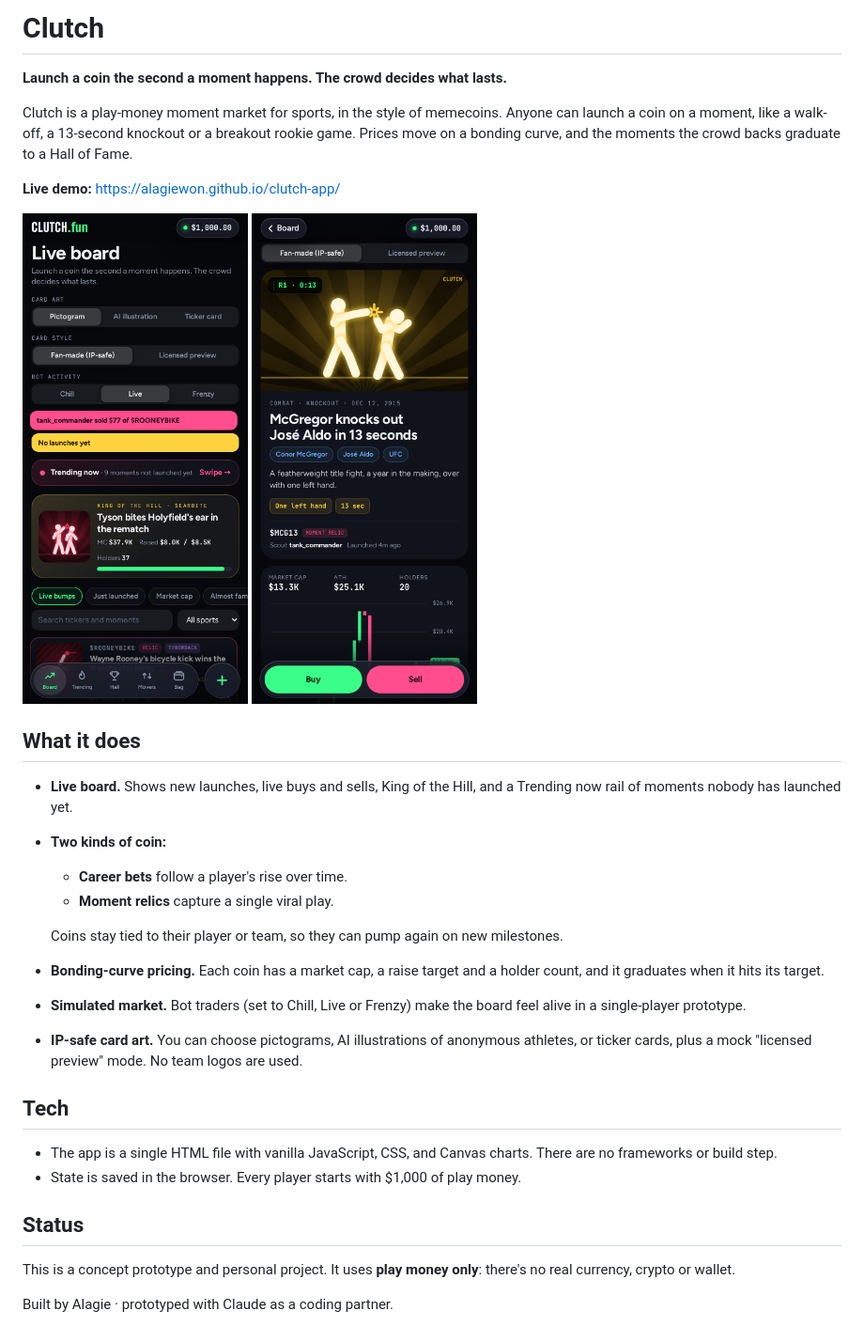
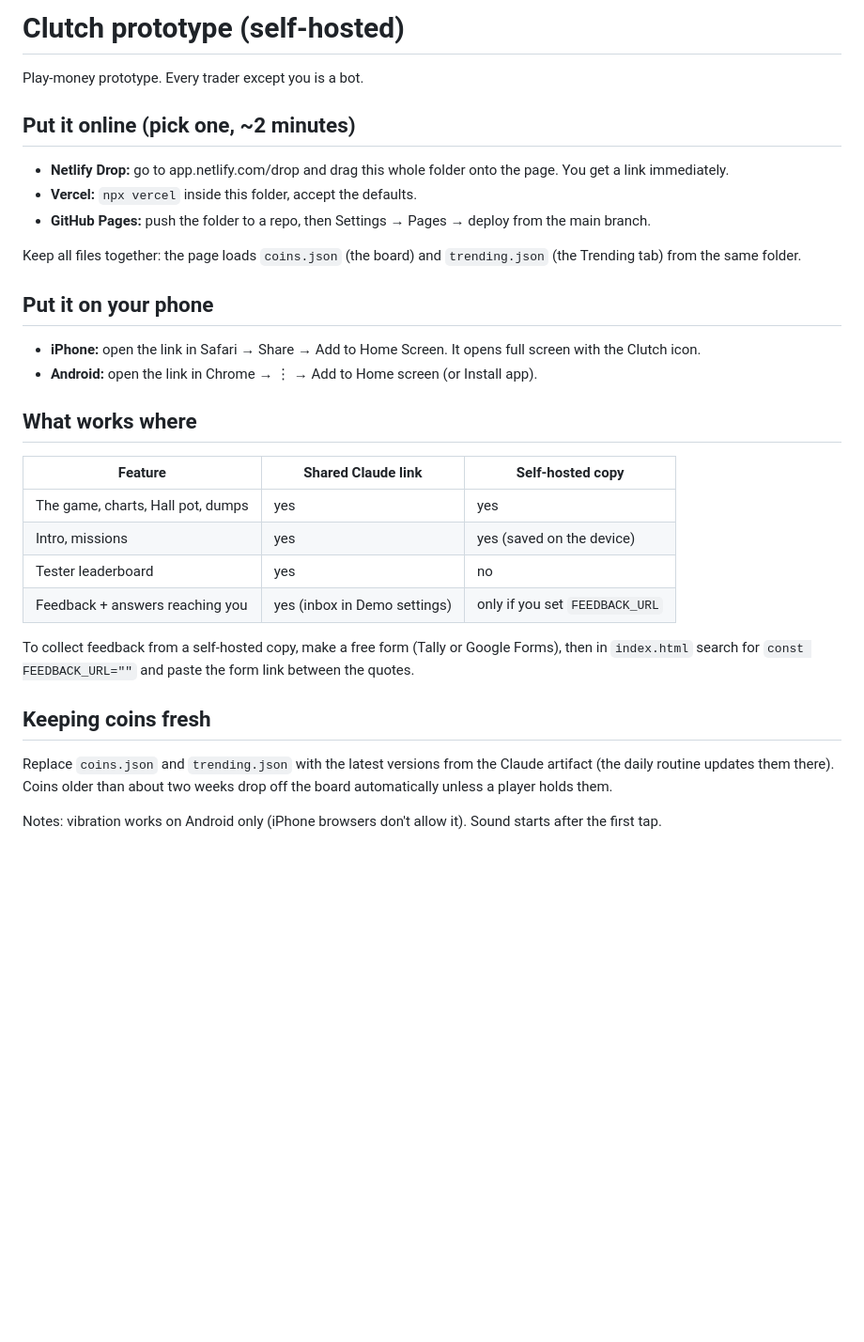
Before and after one commit to AlagieWon/clutch-app, a Markdown page: README.md, the part around the change. Shown at 94% size. GitHub-like rendering; blank space fills up the shorter version.

```diff
--- a/README.md
+++ b/README.md
@@ -1,35 +1,31 @@
-# Clutch
+# Clutch prototype (self-hosted)
 
-**Launch a coin the second a moment happens. The crowd decides what lasts.**
+Play-money prototype. Every trader except you is a bot.
 
-Clutch is a play-money moment market for sports, in the style of memecoins. Anyone can launch a coin on a moment, like a walk-off, a 13-second knockout or a breakout rookie game. Prices move on a bonding curve, and the moments the crowd backs graduate to a Hall of Fame.
+## Put it online (pick one, ~2 minutes)
+- **Netlify Drop:** go to app.netlify.com/drop and drag this whole folder onto the page. You get a link immediately.
+- **Vercel:** `npx vercel` inside this folder, accept the defaults.
+- **GitHub Pages:** push the folder to a repo, then Settings → Pages → deploy from the main branch.
 
-**Live demo:** https://alagiewon.github.io/clutch-app/
+Keep all files together: the page loads `coins.json` (the board) and `trending.json` (the Trending tab) from the same folder.
 
-<p>
-  <img src="01-board.png" width="240" alt="Live board">
-  <img src="02-coin.png" width="240" alt="Coin page">
-</p>
+## Put it on your phone
+- **iPhone:** open the link in Safari → Share → Add to Home Screen. It opens full screen with the Clutch icon.
+- **Android:** open the link in Chrome → ⋮ → Add to Home screen (or Install app).
 
-## What it does
+## What works where
+| Feature | Shared Claude link | Self-hosted copy |
+|---|---|---|
+| The game, charts, Hall pot, dumps | yes | yes |
+| Intro, missions | yes | yes (saved on the device) |
+| Tester leaderboard | yes | no |
+| Feedback + answers reaching you | yes (inbox in Demo settings) | only if you set `FEEDBACK_URL` |
 
-- **Live board.** Shows new launches, live buys and sells, King of the Hill, and a Trending now rail of moments nobody has launched yet.
-- **Two kinds of coin:**
-  - **Career bets** follow a player's rise over time.
-  - **Moment relics** capture a single viral play.
+To collect feedback from a self-hosted copy, make a free form (Tally or Google Forms), then in `index.html`
+search for `const FEEDBACK_URL=""` and paste the form link between the quotes.
 
-  Coins stay tied to their player or team, so they can pump again on new milestones.
-- **Bonding-curve pricing.** Each coin has a market cap, a raise target and a holder count, and it graduates when it hits its target.
-- **Simulated market.** Bot traders (set to Chill, Live or Frenzy) make the board feel alive in a single-player prototype.
-- **IP-safe card art.** You can choose pictograms, AI illustrations of anonymous athletes, or ticker cards, plus a mock "licensed preview" mode. No team logos are used.
+## Keeping coins fresh
+Replace `coins.json` and `trending.json` with the latest versions from the Claude artifact (the daily routine updates them there).
+Coins older than about two weeks drop off the board automatically unless a player holds them.
 
-## Tech
-
-- The app is a single HTML file with vanilla JavaScript, CSS, and Canvas charts. There are no frameworks or build step.
-- State is saved in the browser. Every player starts with $1,000 of play money.
-
-## Status
-
-This is a concept prototype and personal project. It uses **play money only**: there's no real currency, crypto or wallet.
-
-Built by Alagie · prototyped with Claude as a coding partner.
+Notes: vibration works on Android only (iPhone browsers don't allow it). Sound starts after the first tap.
```
Also changed, not shown: apple-touch-icon.png (added), icon-192.png (added), icon-512.png (added), 4 other files.
